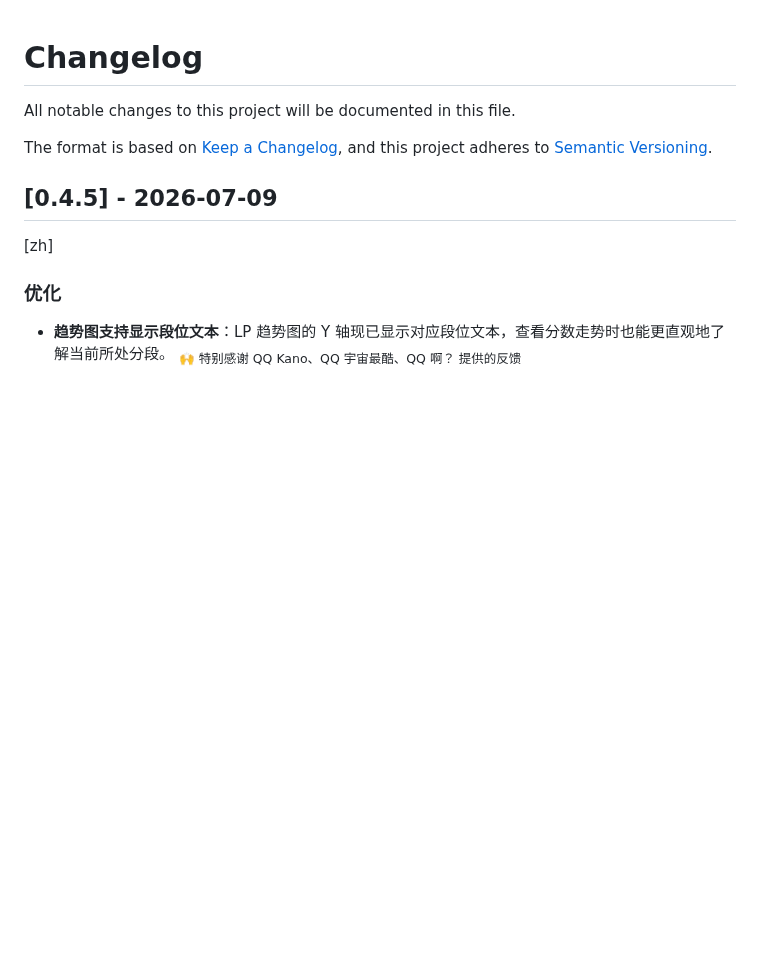
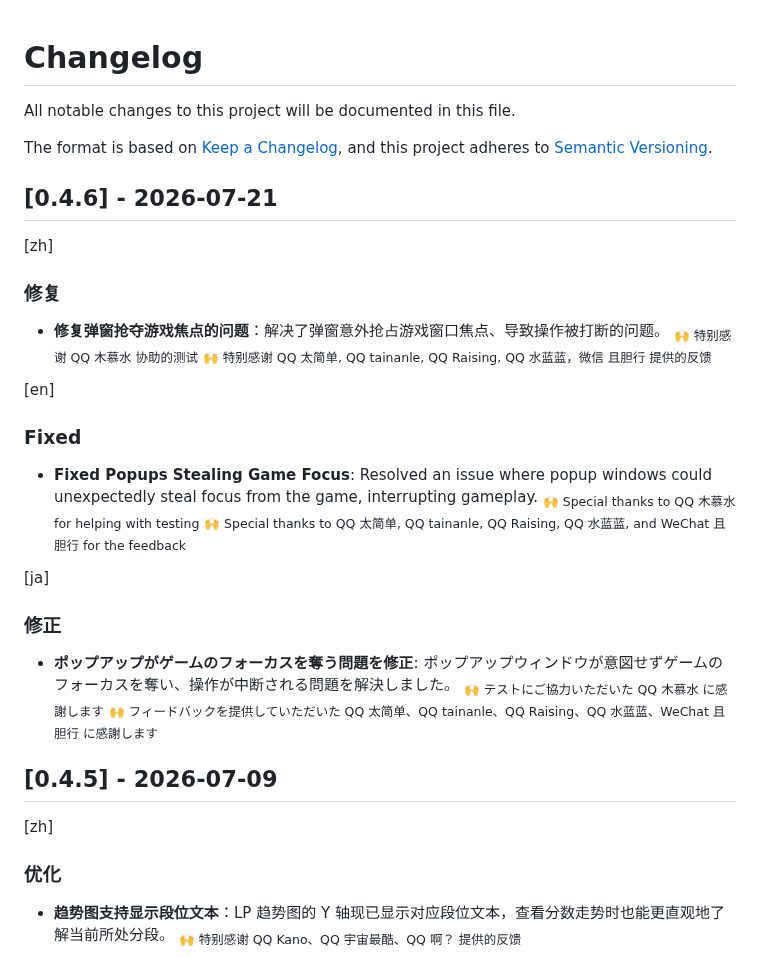
Before and after one commit to RengarLee/sf6_scouter, a Markdown page: CHANGELOG.md, the part around the change. Rendered like a GitHub page; blank space fills up the shorter version.

Commit message:
docs: add changelog entry for v0.4.6 - fix popups stealing game focus (#88)

```diff
--- a/CHANGELOG.md
+++ b/CHANGELOG.md
@@ -4,6 +4,25 @@ All notable changes to this project will be documented in this file.
 
 The format is based on [Keep a Changelog](https://keepachangelog.com/en/1.0.0/),
 and this project adheres to [Semantic Versioning](https://semver.org/spec/v2.0.0.html).
+
+## [0.4.6] - 2026-07-21
+[zh]
+### 修复
+- **修复弹窗抢夺游戏焦点的问题**：解决了弹窗意外抢占游戏窗口焦点、导致操作被打断的问题。
+  <sub>🙌 特别感谢 QQ 木慕水 协助的测试</sub>
+  <sub>🙌 特别感谢 QQ 太简单, QQ tainanle, QQ Raising, QQ 水蓝蓝，微信 且胆行 提供的反馈</sub>
+
+[en]
+### Fixed
+- **Fixed Popups Stealing Game Focus**: Resolved an issue where popup windows could unexpectedly steal focus from the game, interrupting gameplay.
+  <sub>🙌 Special thanks to QQ 木慕水 for helping with testing</sub>
+  <sub>🙌 Special thanks to QQ 太简单, QQ tainanle, QQ Raising, QQ 水蓝蓝, and WeChat 且胆行 for the feedback</sub>
+
+[ja]
+### 修正
+- **ポップアップがゲームのフォーカスを奪う問題を修正**: ポップアップウィンドウが意図せずゲームのフォーカスを奪い、操作が中断される問題を解決しました。
+  <sub>🙌 テストにご協力いただいた QQ 木慕水 に感謝します</sub>
+  <sub>🙌 フィードバックを提供していただいた QQ 太简单、QQ tainanle、QQ Raising、QQ 水蓝蓝、WeChat 且胆行 に感謝します</sub>
 
 ## [0.4.5] - 2026-07-09
 [zh]
```
